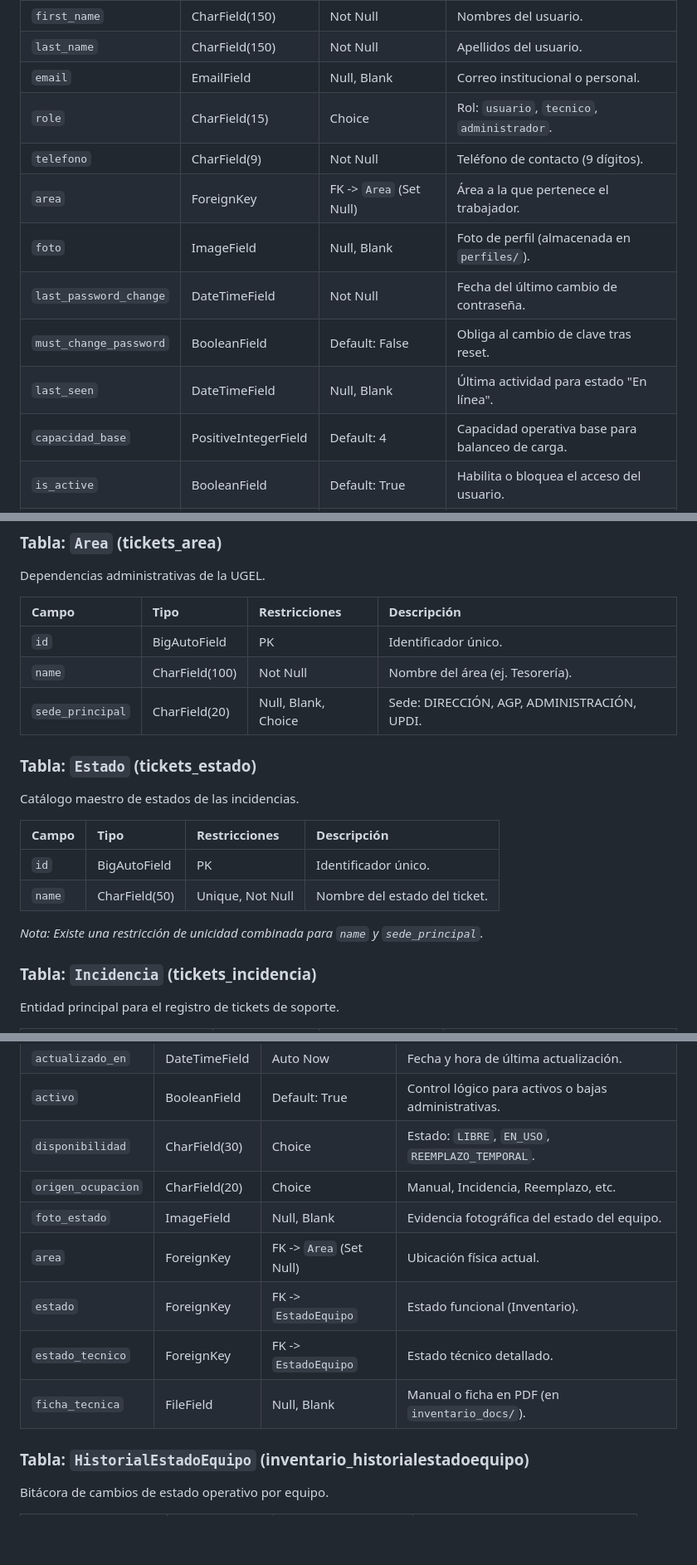
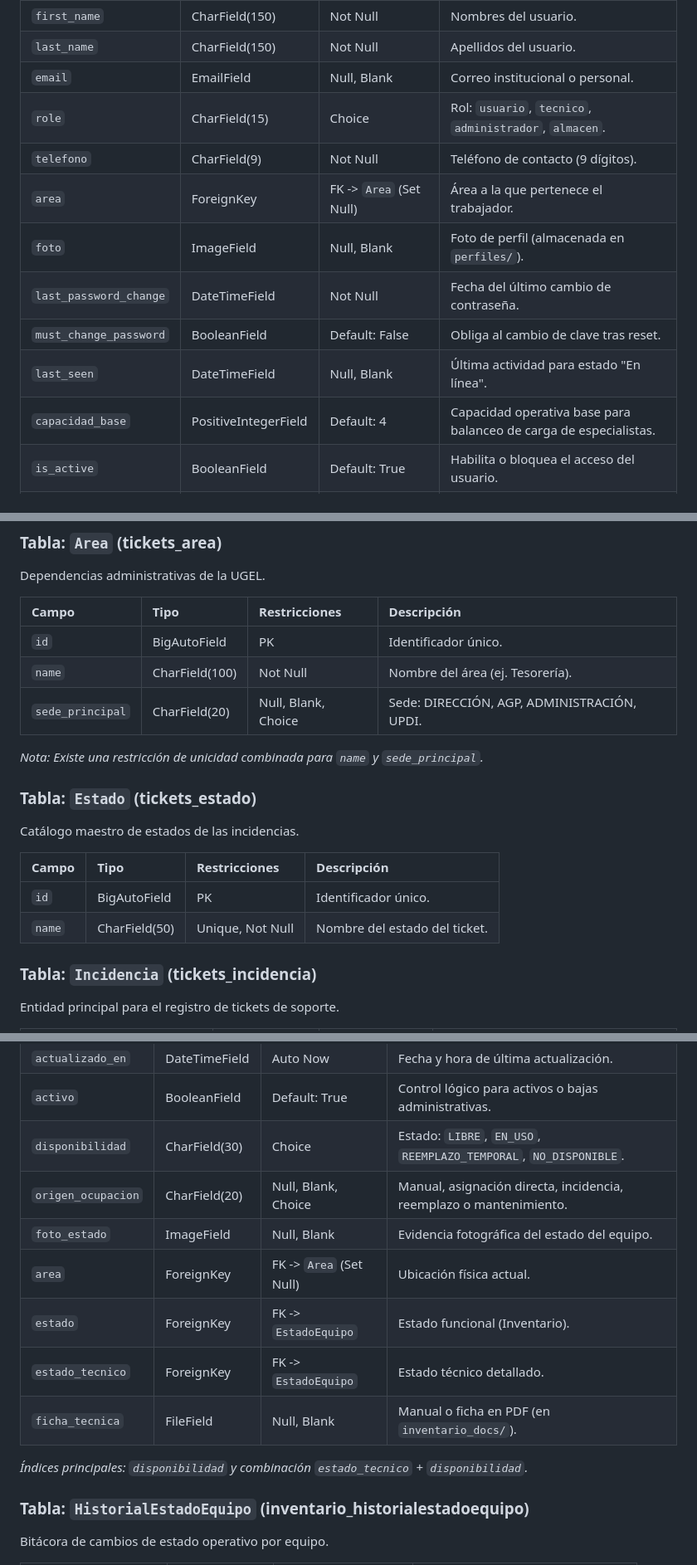
Before and after one commit to Stigh-creator/sgi-ugel-django, a Markdown page: db_structure.md, 3 parts joined by grey strips. Shown at 83% size. GitHub-like rendering; blank space fills up the shorter version.

```diff
--- a/db_structure.md
+++ b/db_structure.md
@@ -14,14 +14,14 @@ Gestiona la autenticación y perfiles de usuario. Extiende de `AbstractUser` de
 | `first_name` | CharField(150) | Not Null | Nombres del usuario. |
 | `last_name` | CharField(150) | Not Null | Apellidos del usuario. |
 | `email` | EmailField | Null, Blank | Correo institucional o personal. |
-| `role` | CharField(15) | Choice | Rol: `usuario`, `tecnico`, `administrador`. |
+| `role` | CharField(15) | Choice | Rol: `usuario`, `tecnico`, `administrador`, `almacen`. |
 | `telefono` | CharField(9) | Not Null | Teléfono de contacto (9 dígitos). |
 | `area` | ForeignKey | FK -> `Area` (Set Null) | Área a la que pertenece el trabajador. |
 | `foto` | ImageField | Null, Blank | Foto de perfil (almacenada en `perfiles/`). |
 | `last_password_change` | DateTimeField | Not Null | Fecha del último cambio de contraseña. |
 | `must_change_password` | BooleanField | Default: False | Obliga al cambio de clave tras reset. |
 | `last_seen` | DateTimeField | Null, Blank | Última actividad para estado "En línea". |
-| `capacidad_base` | PositiveIntegerField | Default: 4 | Capacidad operativa base para balanceo de carga. |
+| `capacidad_base` | PositiveIntegerField | Default: 4 | Capacidad operativa base para balanceo de carga de especialistas. |
 | `is_active` | BooleanField | Default: True | Habilita o bloquea el acceso del usuario. |
 | `is_staff` | BooleanField | Default: False | Acceso al panel administrativo de Django. |
 | `date_joined` | DateTimeField | Not Null | Fecha de creación del usuario. |
@@ -35,6 +35,8 @@ Dependencias administrativas de la UGEL.
 | `name` | CharField(100) | Not Null | Nombre del área (ej. Tesorería). |
 | `sede_principal` | CharField(20) | Null, Blank, Choice | Sede: DIRECCIÓN, AGP, ADMINISTRACIÓN, UPDI. |
 
+*Nota: Existe una restricción de unicidad combinada para `name` y `sede_principal`.*
+
 ### Tabla: `Estado` (tickets_estado)
 Catálogo maestro de estados de las incidencias.
 
@@ -42,8 +44,6 @@ Catálogo maestro de estados de las incidencias.
 | :--- | :--- | :--- | :--- |
 | `id` | BigAutoField | PK | Identificador único. |
 | `name` | CharField(50) | Unique, Not Null | Nombre del estado del ticket. |
-
-*Nota: Existe una restricción de unicidad combinada para `name` y `sede_principal`.*
 
 ### Tabla: `Incidencia` (tickets_incidencia)
 Entidad principal para el registro de tickets de soporte.
@@ -230,13 +235,15 @@ Registro de hardware y activos tecnológicos.
 | `fecha_register` | DateTimeField | Auto Add | Fecha y hora de registro del activo. |
 | `actualizado_en` | DateTimeField | Auto Now | Fecha y hora de última actualización. |
 | `activo` | BooleanField | Default: True | Control lógico para activos o bajas administrativas. |
-| `disponibilidad` | CharField(30) | Choice | Estado: `LIBRE`, `EN_USO`, `REEMPLAZO_TEMPORAL`. |
-| `origen_ocupacion` | CharField(20) | Choice | Manual, Incidencia, Reemplazo, etc. |
+| `disponibilidad` | CharField(30) | Choice | Estado: `LIBRE`, `EN_USO`, `REEMPLAZO_TEMPORAL`, `NO_DISPONIBLE`. |
+| `origen_ocupacion` | CharField(20) | Null, Blank, Choice | Manual, asignación directa, incidencia, reemplazo o mantenimiento. |
 | `foto_estado` | ImageField | Null, Blank | Evidencia fotográfica del estado del equipo. |
 | `area` | ForeignKey | FK -> `Area` (Set Null) | Ubicación física actual. |
 | `estado` | ForeignKey | FK -> `EstadoEquipo` | Estado funcional (Inventario). |
 | `estado_tecnico` | ForeignKey | FK -> `EstadoEquipo` | Estado técnico detallado. |
 | `ficha_tecnica` | FileField | Null, Blank | Manual o ficha en PDF (en `inventario_docs/`). |
+
+*Índices principales: `disponibilidad` y combinación `estado_tecnico` + `disponibilidad`.*
 
 ### Tabla: `HistorialEstadoEquipo` (inventario_historialestadoequipo)
 Bitácora de cambios de estado operativo por equipo.
```
Also changed, not shown: other parts of db_structure.md (+26 -12 lines).
